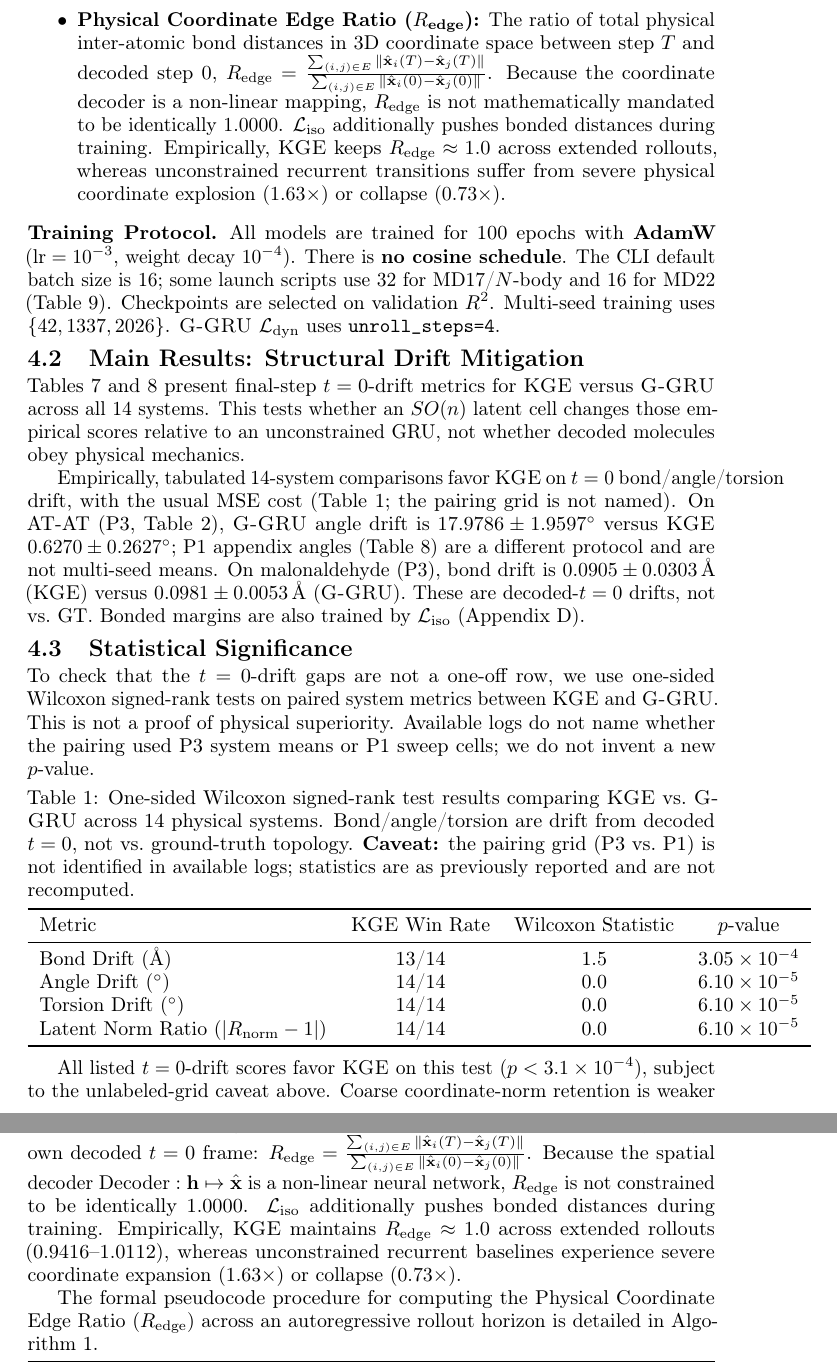
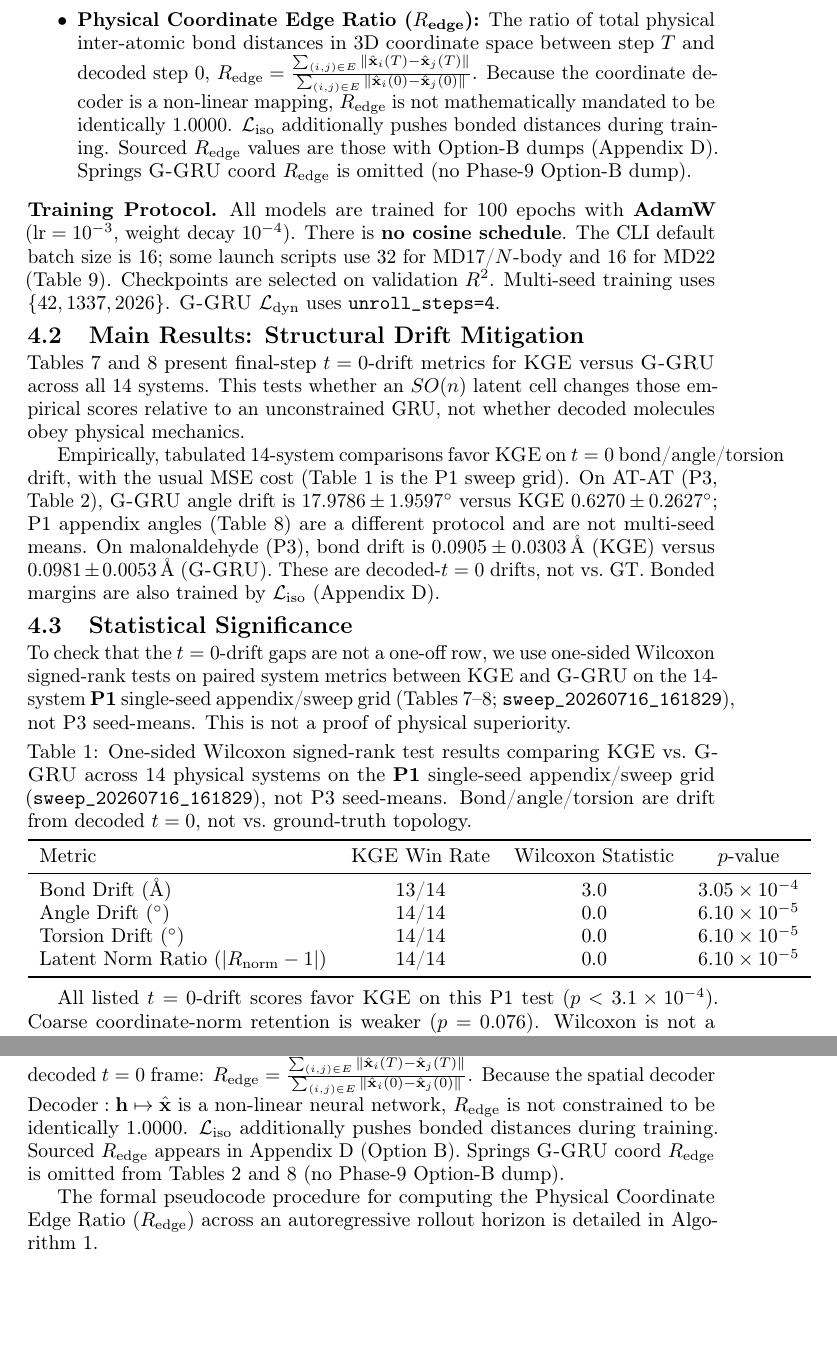
Before and after one commit to Abhilash437/Koopman-Graph-Evolver, a LaTeX paper (paper/main.tex): two parts of pages 9 and 23 of 24 before the commit and two parts of pages 9 and 24 of 25 after it, joined at a grey line, cut so that both start at the same text, the shorter picture padded with empty space. Compiled offline with pdfLaTeX; a LaTeX package or settings file that is missing is left out.

Commit message:
Close NEED_LOG: drop unsourced springs R_edge; fix Wilcoxon P1
App D stay as printed (sample-std verified). Omit springs G-GRU
coord R_edge 1.6290/1.63×. Wilcoxon is P1 sweep; bond W 1.5→3.0.

Co-authored-by: Abhilash S Hathwar <Abhilash437@users.noreply.github.com>

```diff
--- a/paper/main.tex
+++ b/paper/main.tex
@@ -281,7 +281,7 @@ In addition to standard rollout MSE at step $k=29$, we compute structural topolo
   \item \textbf{Angle Drift ($^\circ$):} Mean absolute change in 3-body bond angles relative to decoded $t=0$.
   \item \textbf{Torsion Drift ($^\circ$):} Mean absolute change in 4-body dihedral angles relative to decoded $t=0$.
   \item \textbf{Latent Norm Ratio ($R_{\text{norm}}$):} The ratio of mean latent representation norms at step $T$ versus $t=0$, $R_{\text{norm}} = \frac{\mathbb{E}[\| \mathbf{h}_{t=T} \|_2^2]}{\mathbb{E}[\| \mathbf{h}_{t=0} \|_2^2]}$. For \GKE{}, $R_{\text{norm}} = 1$ in latent feature space is architectural $SO(n)$ (Theorem~\ref{thm:so_n}.iii), not a trained energy.
-  \item \textbf{Physical Coordinate Edge Ratio ($R_{\text{edge}}$):} The ratio of total physical inter-atomic bond distances in 3D coordinate space between step $T$ and decoded step $0$, $R_{\text{edge}} = \frac{\sum_{(i,j)\in E} \|\hat{\mathbf{x}}_i(T) - \hat{\mathbf{x}}_j(T)\|}{\sum_{(i,j)\in E} \|\hat{\mathbf{x}}_i(0) - \hat{\mathbf{x}}_j(0)\|}$. Because the coordinate decoder is a non-linear mapping, $R_{\text{edge}}$ is not mathematically mandated to be identically $1.0000$. $\mathcal{L}_{\text{iso}}$ additionally pushes bonded distances during training. Empirically, \GKE{} keeps $R_{\text{edge}} \approx 1.0$ across extended rollouts, whereas unconstrained recurrent transitions suffer from severe physical coordinate explosion ($1.63\times$) or collapse ($0.73\times$).
+  \item \textbf{Physical Coordinate Edge Ratio ($R_{\text{edge}}$):} The ratio of total physical inter-atomic bond distances in 3D coordinate space between step $T$ and decoded step $0$, $R_{\text{edge}} = \frac{\sum_{(i,j)\in E} \|\hat{\mathbf{x}}_i(T) - \hat{\mathbf{x}}_j(T)\|}{\sum_{(i,j)\in E} \|\hat{\mathbf{x}}_i(0) - \hat{\mathbf{x}}_j(0)\|}$. Because the coordinate decoder is a non-linear mapping, $R_{\text{edge}}$ is not mathematically mandated to be identically $1.0000$. $\mathcal{L}_{\text{iso}}$ additionally pushes bonded distances during training. Sourced $R_{\text{edge}}$ values are those with Option-B dumps (Appendix~\ref{app:loss_ablation}). Springs \GGRU{} coord $R_{\text{edge}}$ is omitted (no Phase-9 Option-B dump).
 \end{itemize}
 
 \paragraph{Training Protocol.}
@@ -292,22 +292,22 @@ All models are trained for 100 epochs with \textbf{AdamW} ($\text{lr}=10^{-3}$,
 
 Tables~\ref{tab:app_results_md17} and \ref{tab:app_results_md22} present final-step $t=0$-drift metrics for \GKE{} versus \GGRU{} across all 14 systems. This tests whether an $SO(n)$ latent cell changes those empirical scores relative to an unconstrained GRU, not whether decoded molecules obey physical mechanics.
 
-Empirically, tabulated 14-system comparisons favor \GKE{} on $t=0$ bond/angle/torsion drift, with the usual MSE cost (Table~\ref{tab:wilcoxon}; the pairing grid is not named). On AT-AT (P3, Table~\ref{tab:multiseed}), \GGRU{} angle drift is $17.9786\pm 1.9597^\circ$ versus \GKE{} $0.6270\pm 0.2627^\circ$; P1 appendix angles (Table~\ref{tab:app_results_md22}) are a different protocol and are not multi-seed means. On malonaldehyde (P3), bond drift is $0.0905\pm 0.0303$\,\AA\ (\GKE{}) versus $0.0981\pm 0.0053$\,\AA\ (\GGRU{}). These are decoded-$t=0$ drifts, not vs.\ GT. Bonded margins are also trained by $\mathcal{L}_{\text{iso}}$ (Appendix~\ref{app:loss_ablation}).
+Empirically, tabulated 14-system comparisons favor \GKE{} on $t=0$ bond/angle/torsion drift, with the usual MSE cost (Table~\ref{tab:wilcoxon} is the P1 sweep grid). On AT-AT (P3, Table~\ref{tab:multiseed}), \GGRU{} angle drift is $17.9786\pm 1.9597^\circ$ versus \GKE{} $0.6270\pm 0.2627^\circ$; P1 appendix angles (Table~\ref{tab:app_results_md22}) are a different protocol and are not multi-seed means. On malonaldehyde (P3), bond drift is $0.0905\pm 0.0303$\,\AA\ (\GKE{}) versus $0.0981\pm 0.0053$\,\AA\ (\GGRU{}). These are decoded-$t=0$ drifts, not vs.\ GT. Bonded margins are also trained by $\mathcal{L}_{\text{iso}}$ (Appendix~\ref{app:loss_ablation}).
 
 \subsection{Statistical Significance}
 \label{sec:stats}
 
-To check that the $t=0$-drift gaps are not a one-off row, we use one-sided Wilcoxon signed-rank tests on paired system metrics between \GKE{} and \GGRU{}. This is not a proof of physical superiority. Available logs do not name whether the pairing used P3 system means or P1 sweep cells; we do not invent a new $p$-value.
+To check that the $t=0$-drift gaps are not a one-off row, we use one-sided Wilcoxon signed-rank tests on paired system metrics between \GKE{} and \GGRU{} on the 14-system \textbf{P1} single-seed appendix/sweep grid (Tables~\ref{tab:app_results_md17}--\ref{tab:app_results_md22}; \texttt{sweep\_20260716\_161829}), not P3 seed-means. This is not a proof of physical superiority.
 
 \begin{table}[htbp]
   \centering
-  \caption{One-sided Wilcoxon signed-rank test results comparing \GKE{} vs.\ \GGRU{} across 14 physical systems. Bond/angle/torsion are drift from decoded $t=0$, not vs.\ ground-truth topology. \textbf{Caveat:} the pairing grid (P3 vs.\ P1) is not identified in available logs; statistics are as previously reported and are not recomputed.}
+  \caption{One-sided Wilcoxon signed-rank test results comparing \GKE{} vs.\ \GGRU{} across 14 physical systems on the \textbf{P1} single-seed appendix/sweep grid (\texttt{sweep\_20260716\_161829}), not P3 seed-means. Bond/angle/torsion are drift from decoded $t=0$, not vs.\ ground-truth topology.}
   \label{tab:wilcoxon}
   \begin{tabular}{lccc}
     \toprule
     Metric & \GKE{} Win Rate & Wilcoxon Statistic & $p$-value \\
     \midrule
-    Bond Drift (\AA)      & 13/14 & 1.5 & $3.05\times10^{-4}$ \\
+    Bond Drift (\AA)      & 13/14 & 3.0 & $3.05\times10^{-4}$ \\
     Angle Drift ($^\circ$) & 14/14 & 0.0 & $6.10\times10^{-5}$ \\
     Torsion Drift ($^\circ$)& 14/14 & 0.0 & $6.10\times10^{-5}$ \\
     Latent Norm Ratio ($|R_{\text{norm}} - 1|$) & 14/14 & 0.0 & $6.10\times10^{-5}$ \\
@@ -315,7 +315,7 @@ To check that the $t=0$-drift gaps are not a one-off row, we use one-sided Wilco
   \end{tabular}
 \end{table}
 
-All listed $t=0$-drift scores favor \GKE{} on this test ($p < 3.1\times10^{-4}$), subject to the unlabeled-grid caveat above.
+All listed $t=0$-drift scores favor \GKE{} on this P1 test ($p < 3.1\times10^{-4}$).
 Coarse coordinate-norm retention is weaker ($p=0.076$). Wilcoxon is not a substitute for the MSE-versus-topology tradeoff, and it does not license an energy or Liouville claim.
 
 \subsection{Multi-Seed Robustness Across All 14 Systems}
@@ -1006,7 +1005,7 @@ We clarify the exact definitions and mathematical distinctions between the Laten
 Computes the ratio of mean squared latent representation norms at rollout step $T$ relative to step $0$: $R_{\text{norm}} = \mathbb{E}[\|\mathbf{h}_T\|_2^2] / \mathbb{E}[\|\mathbf{h}_0\|_2^2]$. For \GKE{}, $R_{\text{norm}} = 1$ in feature space is architectural: $\K = \exp(\Ask) \in SO(n)$ with implicit $\Delta t=1$ (Theorem~\ref{thm:so_n}.iii). $\mathcal{L}_{\text{collapse}}$ does not train $R_{\text{norm}}$.
 
 \paragraph{Physical Coordinate Edge Ratio ($R_{\text{edge}}$).}
-Evaluates physical geometry after non-linear decoding into 3D spatial coordinates, relative to the trajectory's own decoded $t=0$ frame: $R_{\text{edge}} = \frac{\sum_{(i,j)\in E} \|\hat{\mathbf{x}}_i(T) - \hat{\mathbf{x}}_j(T)\|}{\sum_{(i,j)\in E} \|\hat{\mathbf{x}}_i(0) - \hat{\mathbf{x}}_j(0)\|}$. Because the spatial decoder $\text{Decoder}: \mathbf{h} \mapsto \hat{\mathbf{x}}$ is a non-linear neural network, $R_{\text{edge}}$ is not constrained to be identically $1.0000$. $\mathcal{L}_{\text{iso}}$ additionally pushes bonded distances during training. Empirically, \GKE{} maintains $R_{\text{edge}} \approx 1.0$ across extended rollouts ($0.9416$--$1.0112$), whereas unconstrained recurrent baselines experience severe coordinate expansion ($1.63\times$) or collapse ($0.73\times$).
+Evaluates physical geometry after non-linear decoding into 3D spatial coordinates, relative to the trajectory's own decoded $t=0$ frame: $R_{\text{edge}} = \frac{\sum_{(i,j)\in E} \|\hat{\mathbf{x}}_i(T) - \hat{\mathbf{x}}_j(T)\|}{\sum_{(i,j)\in E} \|\hat{\mathbf{x}}_i(0) - \hat{\mathbf{x}}_j(0)\|}$. Because the spatial decoder $\text{Decoder}: \mathbf{h} \mapsto \hat{\mathbf{x}}$ is a non-linear neural network, $R_{\text{edge}}$ is not constrained to be identically $1.0000$. $\mathcal{L}_{\text{iso}}$ additionally pushes bonded distances during training. Sourced $R_{\text{edge}}$ appears in Appendix~\ref{app:loss_ablation} (Option B). Springs \GGRU{} coord $R_{\text{edge}}$ is omitted from Tables~\ref{tab:multiseed} and \ref{tab:app_results_md22} (no Phase-9 Option-B dump).
 
 The formal pseudocode procedure for computing the Physical Coordinate Edge Ratio ($R_{\text{edge}}$) across an autoregressive rollout horizon is detailed in Algorithm~\ref{alg:coord_edge_ratio}.
 
```
Also changed, not shown: README.md, paper/main.tex (27 more changed lines).
